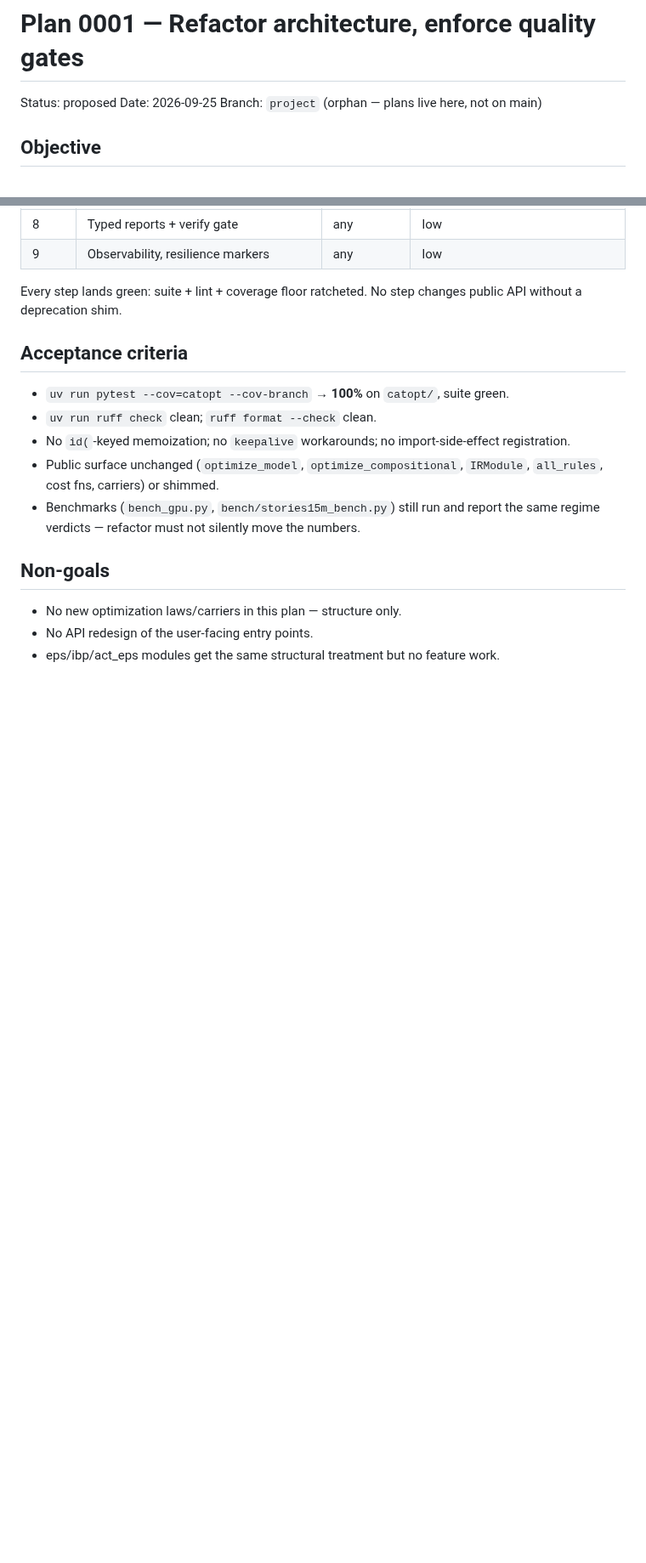
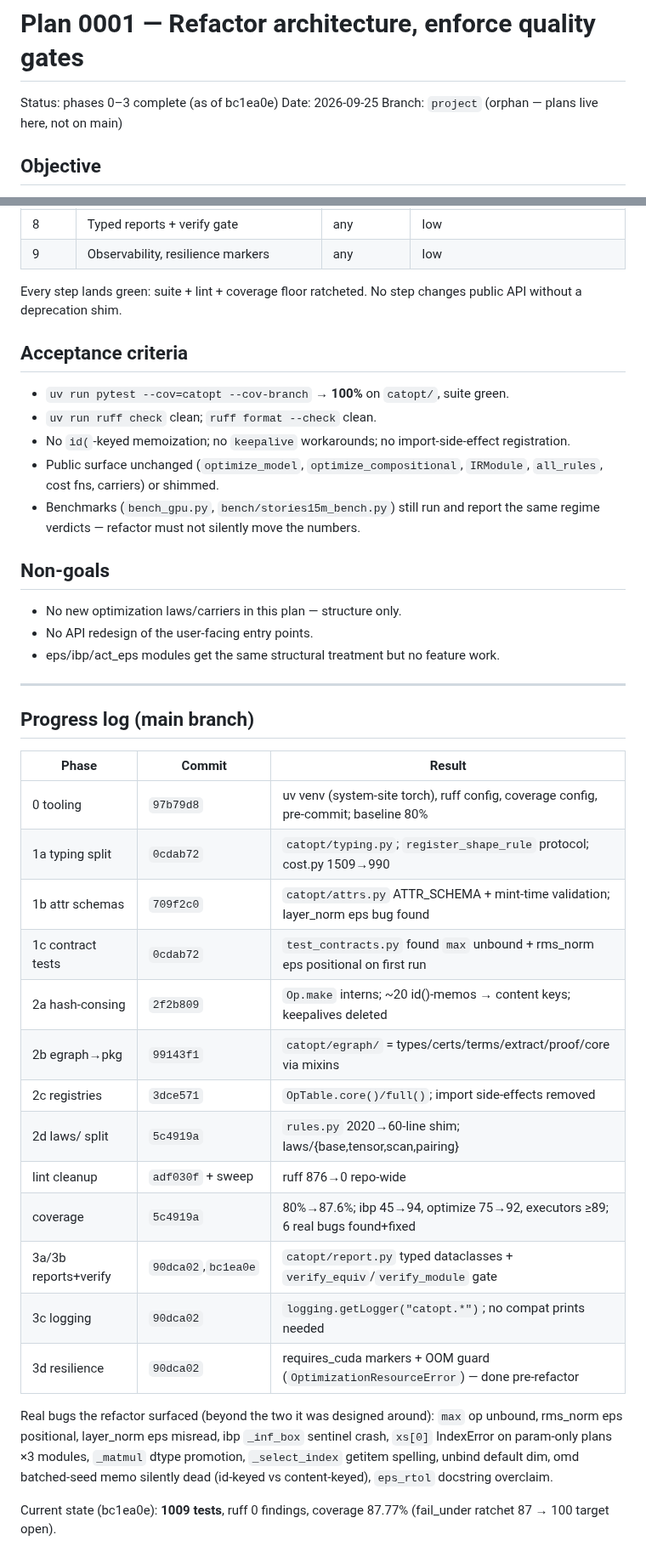
Before and after one commit to luisfuturist/catopt, a Markdown page: plans/0001-refactor-and-quality.md, 2 parts joined by grey strips. Shown at 85% size. GitHub-like rendering; blank space fills up the shorter version.

Commit message:
Plan 0001: progress log — phases 0-3 complete

```diff
--- a/plans/0001-refactor-and-quality.md
+++ b/plans/0001-refactor-and-quality.md
@@ -1,6 +1,6 @@
 # Plan 0001 — Refactor architecture, enforce quality gates
 
-Status: proposed
+Status: phases 0–3 complete (as of bc1ea0e)
 Date: 2026-09-25
 Branch: `project` (orphan — plans live here, not on main)
 
@@ -260,3 +260,28 @@ No step changes public API without a deprecation shim.
 - No API redesign of the user-facing entry points.
 - eps/ibp/act_eps modules get the same structural treatment but no
   feature work.
+
+
+---
+
+## Progress log (main branch)
+
+| Phase | Commit | Result |
+|---|---|---|
+| 0 tooling | `97b79d8` | uv venv (system-site torch), ruff config, coverage config, pre-commit; baseline 80% |
+| 1a typing split | `0cdab72` | `catopt/typing.py`; `register_shape_rule` protocol; cost.py 1509→990 |
+| 1b attr schemas | `709f2c0` | `catopt/attrs.py` ATTR_SCHEMA + mint-time validation; layer_norm eps bug found |
+| 1c contract tests | `0cdab72` | `test_contracts.py` found `max` unbound + rms_norm eps positional on first run |
+| 2a hash-consing | `2f2b809` | `Op.make` interns; ~20 id()-memos → content keys; keepalives deleted |
+| 2b egraph→pkg | `99143f1` | `catopt/egraph/` = types/certs/terms/extract/proof/core via mixins |
+| 2c registries | `3dce571` | `OpTable.core()/full()`; import side-effects removed |
+| 2d laws/ split | `5c4919a` | `rules.py` 2020→60-line shim; laws/{base,tensor,scan,pairing} |
+| lint cleanup | `adf030f` + sweep | ruff 876→0 repo-wide |
+| coverage | `5c4919a` | 80%→87.6%; ibp 45→94, optimize 75→92, executors ≥89; 6 real bugs found+fixed |
+| 3a/3b reports+verify | `90dca02`,`bc1ea0e` | `catopt/report.py` typed dataclasses + `verify_equiv`/`verify_module` gate |
+| 3c logging | `90dca02` | `logging.getLogger("catopt.*")`; no compat prints needed |
+| 3d resilience | `90dca02` | requires_cuda markers + OOM guard (`OptimizationResourceError`) — done pre-refactor |
+
+Real bugs the refactor surfaced (beyond the two it was designed around): `max` op unbound, rms_norm eps positional, layer_norm eps misread, ibp `_inf_box` sentinel crash, `xs[0]` IndexError on param-only plans ×3 modules, `_matmul` dtype promotion, `_select_index` getitem spelling, unbind default dim, omd batched-seed memo silently dead (id-keyed vs content-keyed), `eps_rtol` docstring overclaim.
+
+Current state (bc1ea0e): **1009 tests**, ruff 0 findings, coverage 87.77% (fail_under ratchet 87 → 100 target open).
```
